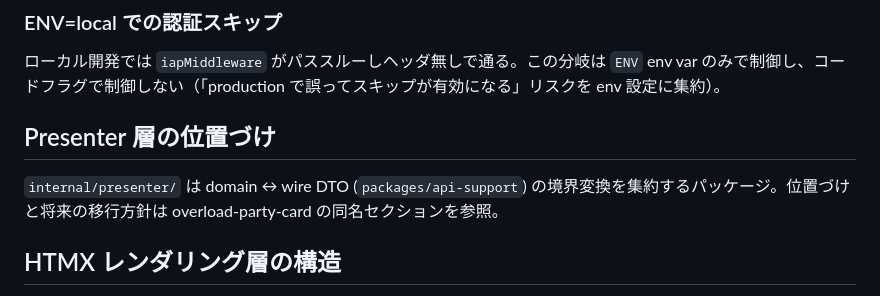
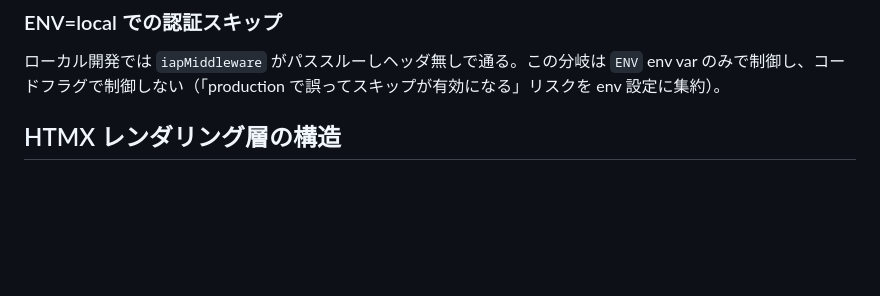
Before and after one commit to kenyamaneko/overload-party-support, a Markdown page: docs/ARCHITECTURE.md, the part around the change. Drawn GitHub-style; blank space fills up the shorter version.

Commit message:
docs: ARCHITECTURE.md の Presenter 節を削除
リポ間ドキュメント参照 (overload-party-card SSoT) は脆弱なので削除。
support には「型のレイヤ分離」相当節がないため 1 行参照は付けず、
godoc 向けサマリは doc.go に集約する。

Closes #2

Co-Authored-By: Claude Opus 4.7 (1M context) <noreply@anthropic.com>

```diff
--- a/docs/ARCHITECTURE.md
+++ b/docs/ARCHITECTURE.md
@@ -56,10 +56,6 @@ support 側の `iapMiddleware` はヘッダ存在確認と context への email
 ### ENV=local での認証スキップ
 
 ローカル開発では `iapMiddleware` がパススルーしヘッダ無しで通る。この分岐は `ENV` env var のみで制御し、コードフラグで制御しない（「production で誤ってスキップが有効になる」リスクを env 設定に集約）。
-
-## Presenter 層の位置づけ
-
-`internal/presenter/` は domain ↔ wire DTO (`packages/api-support`) の境界変換を集約するパッケージ。位置づけと将来の移行方針は overload-party-card の同名セクションを参照。
 
 ## HTMX レンダリング層の構造
 
```
